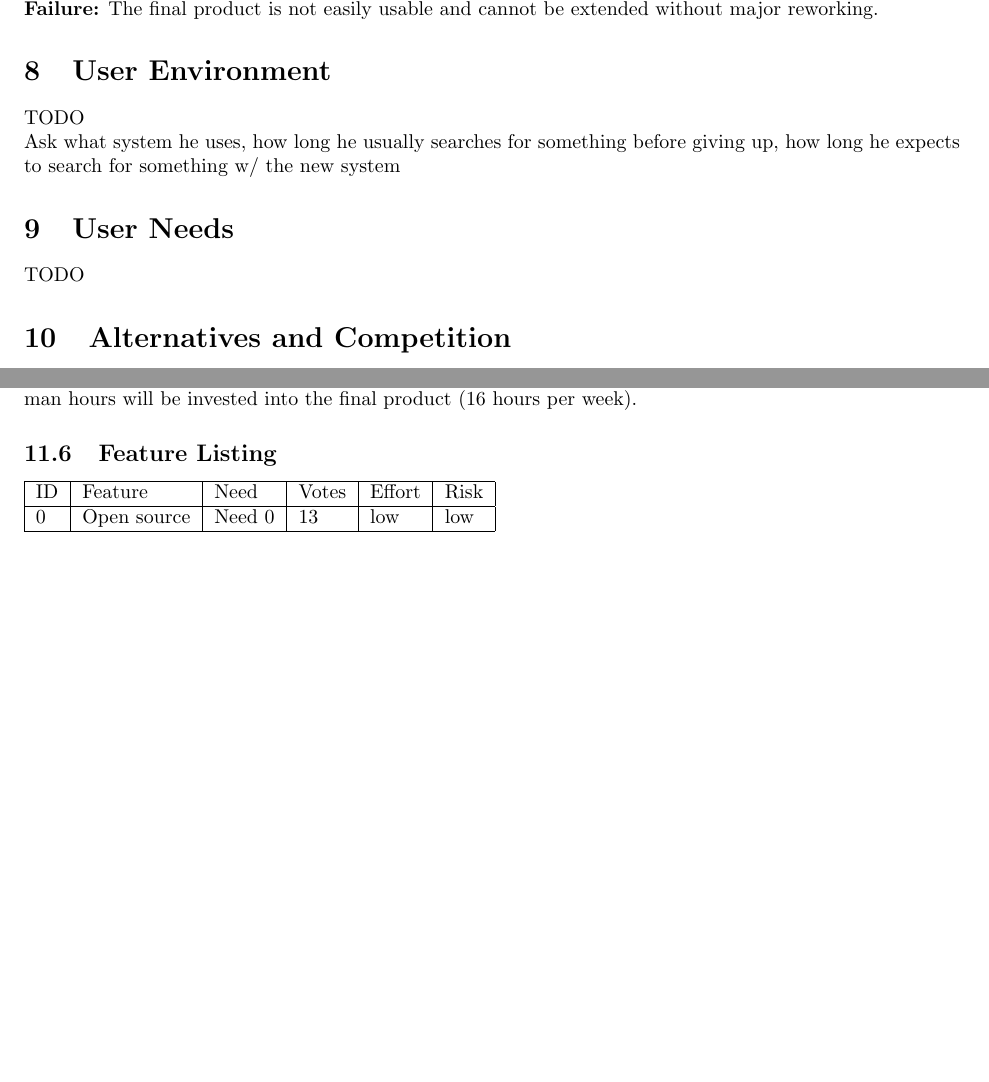
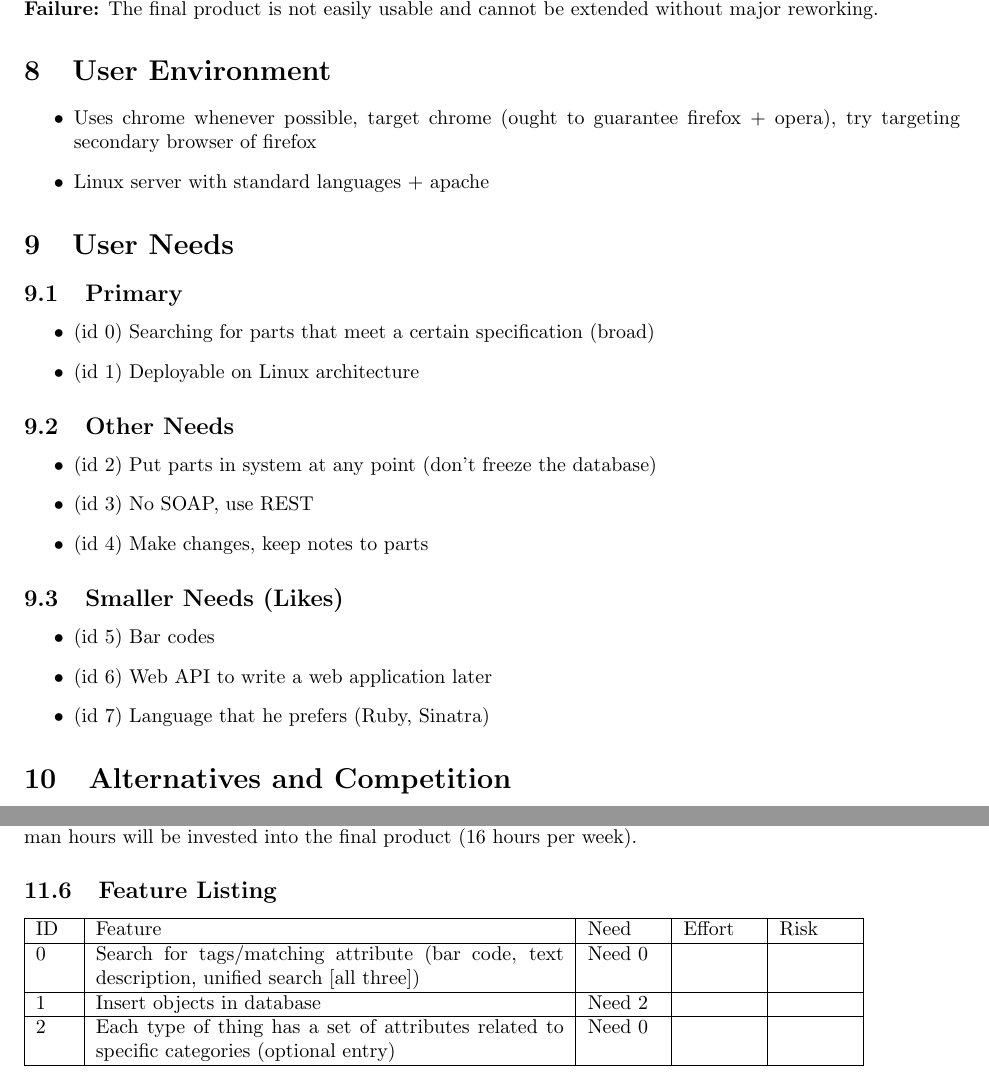
Before and after one commit to PersonalInventoryManager/Docs, a LaTeX document (Milestones/M1.tex): two parts of pages 4 and 5 of 5 before the commit and two parts of pages 4 and 5 of 6 after it, joined at a grey line, cut so that both start at the same text, the shorter picture padded with empty space. Compiled offline with pdfLaTeX.

Commit message:
adding some more content to milestone 1

```diff
--- a/Milestones/M1.tex
+++ b/Milestones/M1.tex
@@ -47,11 +47,30 @@ TO ASK: Do we need to keep track of key responsibilities, deliverables, trends t
 \textbf{Failure:} The final product is not easily usable and cannot be extended without major reworking.
 
 \section{User Environment}
-TODO\\
-Ask what system he uses, how long he usually searches for something before giving up, how long he expects to search for something w/ the new system
+\begin{itemize}
+\item Uses chrome whenever possible, target chrome (ought to guarantee firefox + opera), try targeting secondary browser of firefox
+\item Linux server with standard languages + apache
+\end{itemize}
 
 \section{User Needs}
-TODO
+\subsection{Primary}
+\begin{itemize}
+\item (id 0) Searching for parts that meet a certain specification (broad)
+\item (id 1) Deployable on Linux architecture
+\end{itemize}
+\subsection{Other Needs}
+\begin{itemize}
+\item (id 2) Put parts in system at any point (don't freeze the database)
+\item (id 3) No SOAP, use REST
+\item (id 4) Make changes, keep notes to parts
+\end{itemize}
+\subsection{Smaller Needs (Likes)}
+\begin{itemize}
+\item (id 5) Bar codes
+\item (id 6) Web API to write a web application later
+\item (id 7) Language that he prefers (Ruby, Sinatra)
+\end{itemize}
+
 
 \section{Alternatives and Competition}
 Tim has researched alternative solutions but has not been able to find one that fits his needs.  The other systems have all been for corporate use and have been overly complicated and for too large of a scale.  Other issues that he had with these products were that they were only available on windows, expensive, and were not web-based.  Tim has also considered making a system himself, but has never had the time to implement it.
@@ -85,11 +104,15 @@ Ease of information access & Web-based system; centralized database\\
 Since the solution will be the product of a course project, no capital will be given nor required.  As for calculating a time budget, given four team members as well as the project spanning over two courses, 1280 man hours will be invested into the final product (16 hours per week).
 
 \subsection{Feature Listing}
-\begin{tabular}{ | l | l | l | l | l | l | }
+\begin{tabular}{ | p{0.25in} | p{3.25in} | p{0.5in} | p{0.5in} | p{0.5in} | }
 \hline
-ID & Feature & Need & Votes & Effort & Risk\\
+ID & Feature & Need & Effort & Risk\\
 \hline
-0 & Open source & Need 0 & 13 & low & low\\
+0 & Search for tags/matching attribute (bar code, text description, unified search [all three]) & Need 0 &  & \\
+\hline
+1 & Insert objects in database & Need 2 &  & \\
+\hline
+2 & Each type of thing has a set of attributes related to specific categories (optional entry) & Need 0 &  & \\
 \hline
 \end{tabular}
 
```
Also changed, not shown: Milestones/M1.pdf, Milestones/M1.tex (6 more changed lines), 1 other file.
